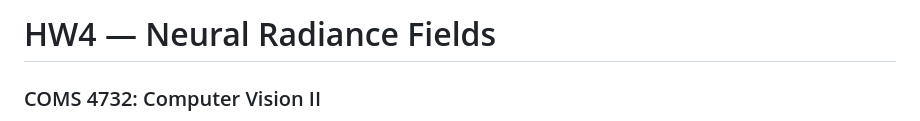
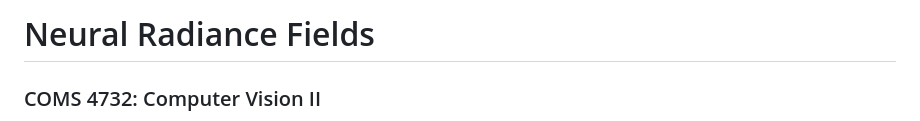
Before and after one commit to sb-0709/Neural-Radiance-Fields, a Markdown page: readme.md, the part around the change. GitHub-like rendering.

Commit message:
Update title in readme to remove homework designation
Removed the homework designation from the title.

```diff
--- a/readme.md
+++ b/readme.md
@@ -1,4 +1,4 @@
-# HW4 — Neural Radiance Fields
+# Neural Radiance Fields
 ### COMS 4732: Computer Vision II
 
 > Fitting a 2D neural field to a single image, then scaling up to a full 3D Neural Radiance Field (NeRF) trained from multi-view photographs.
```
